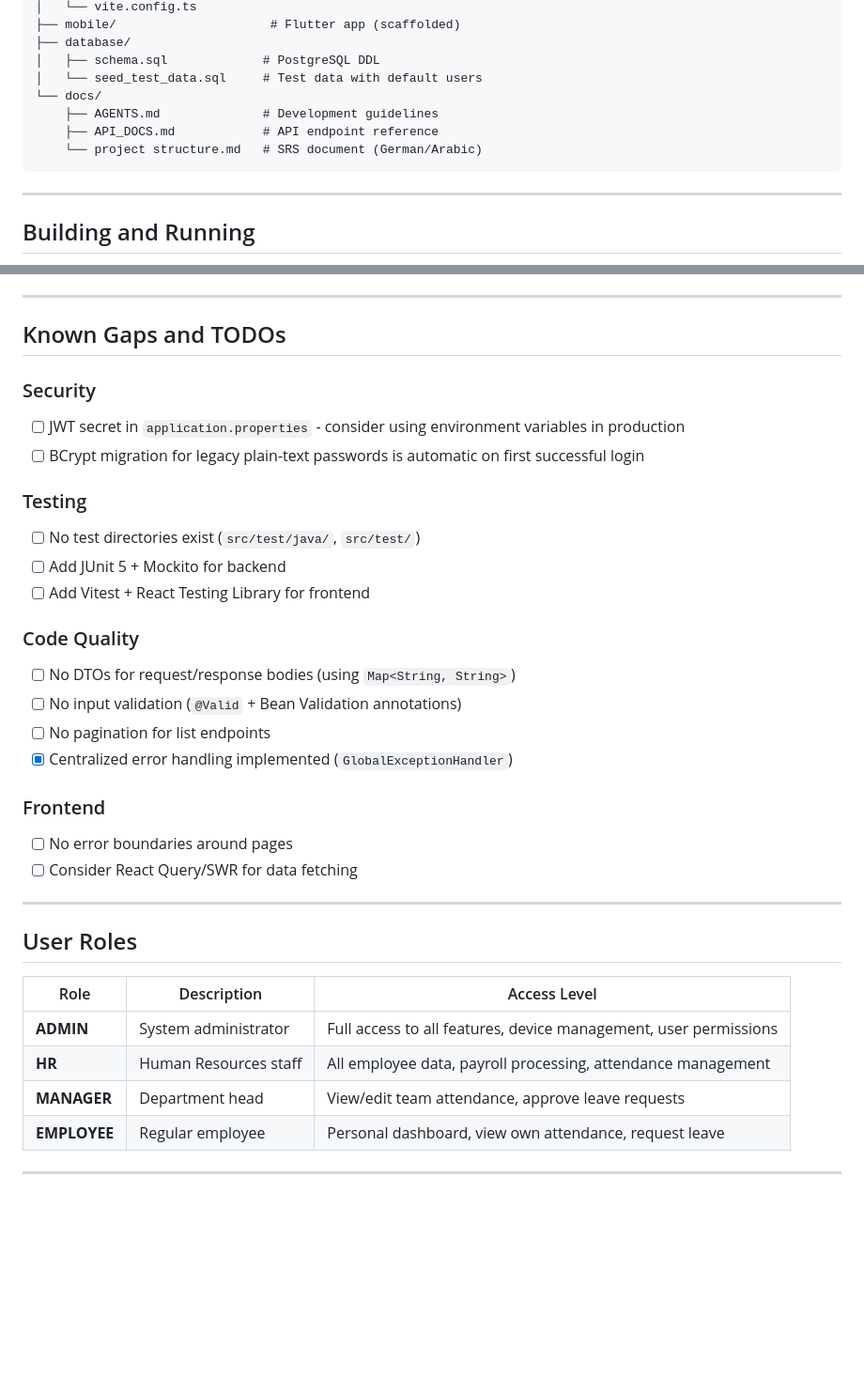
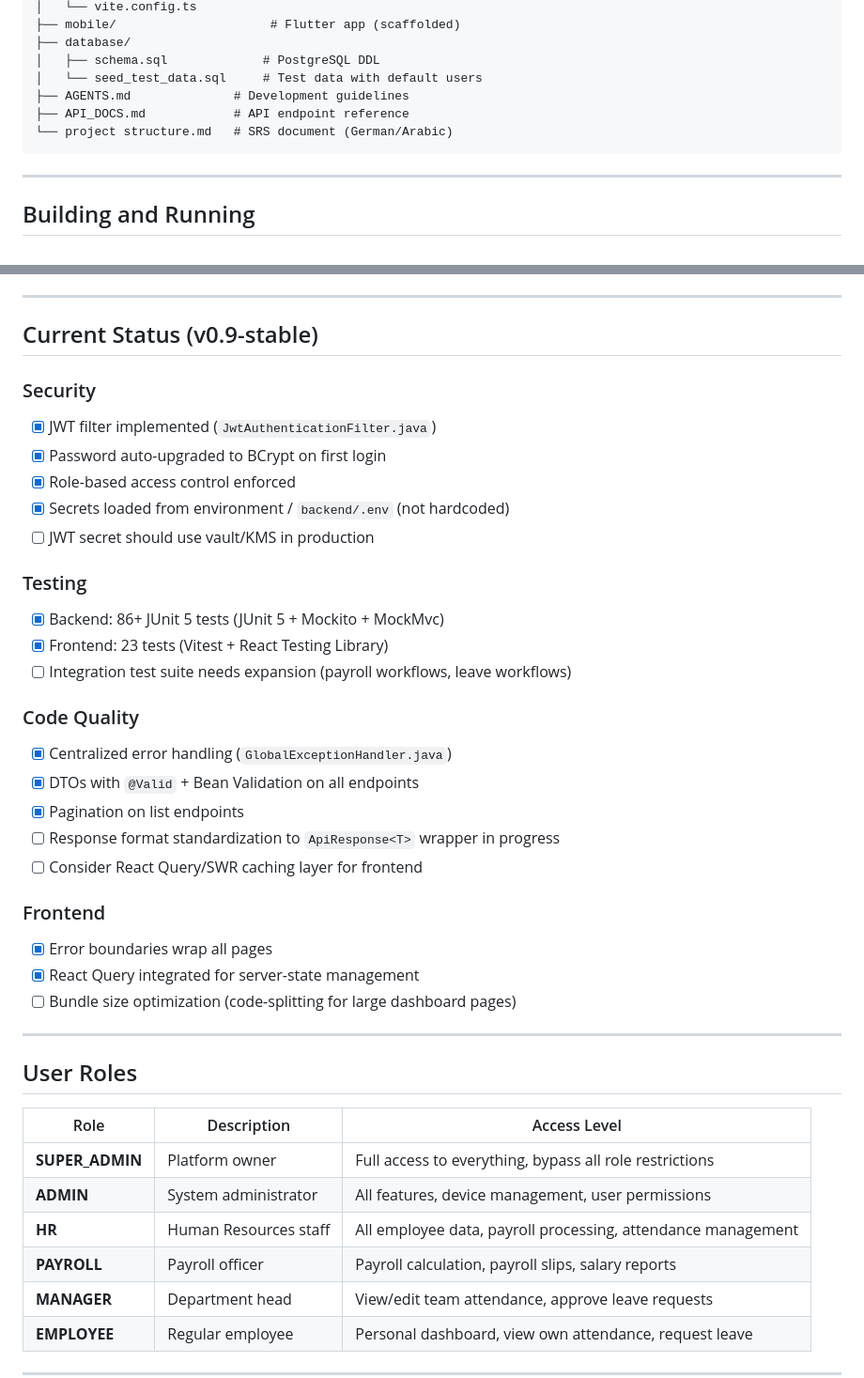
Before and after one commit to RABIE-DIBEH/hr, a Markdown page: QWEN.md, 2 parts joined by grey strips. Shown at 94% size. Rendered like a GitHub page; blank space fills up the shorter version.

````diff
--- a/QWEN.md
+++ b/QWEN.md
@@ -56,10 +56,9 @@ project-root/
 ├── database/
 │   ├── schema.sql             # PostgreSQL DDL
 │   └── seed_test_data.sql     # Test data with default users
-└── docs/
-    ├── AGENTS.md              # Development guidelines
-    ├── API_DOCS.md            # API endpoint reference
-    └── project structure.md   # SRS document (German/Arabic)
+├── AGENTS.md              # Development guidelines
+├── API_DOCS.md            # API endpoint reference
+└── project structure.md   # SRS document (German/Arabic)
 ```
 
 ---
@@ -315,26 +314,31 @@ Entity (core/models/)
 
 ---
 
-## Known Gaps and TODOs
+## Current Status (v0.9-stable)
 
 ### Security
-- [ ] JWT secret in `application.properties` - consider using environment variables in production
-- [ ] BCrypt migration for legacy plain-text passwords is automatic on first successful login
+- [x] JWT filter implemented (`JwtAuthenticationFilter.java`)
+- [x] Password auto-upgraded to BCrypt on first login
+- [x] Role-based access control enforced
+- [x] Secrets loaded from environment / `backend/.env` (not hardcoded)
+- [ ] JWT secret should use vault/KMS in production
 
 ### Testing
-- [ ] No test directories exist (`src/test/java/`, `src/test/`)
-- [ ] Add JUnit 5 + Mockito for backend
-- [ ] Add Vitest + React Testing Library for frontend
+- [x] Backend: 86+ JUnit 5 tests (JUnit 5 + Mockito + MockMvc)
+- [x] Frontend: 23 tests (Vitest + React Testing Library)
+- [ ] Integration test suite needs expansion (payroll workflows, leave workflows)
 
 ### Code Quality
-- [ ] No DTOs for request/response bodies (using `Map<String, String>`)
-- [ ] No input validation (`@Valid` + Bean Validation annotations)
-- [ ] No pagination for list endpoints
-- [x] Centralized error handling implemented (`GlobalExceptionHandler`)
+- [x] Centralized error handling (`GlobalExceptionHandler.java`)
+- [x] DTOs with `@Valid` + Bean Validation on all endpoints
+- [x] Pagination on list endpoints
+- [ ] Response format standardization to `ApiResponse<T>` wrapper in progress
+- [ ] Consider React Query/SWR caching layer for frontend
 
 ### Frontend
-- [ ] No error boundaries around pages
-- [ ] Consider React Query/SWR for data fetching
+- [x] Error boundaries wrap all pages
+- [x] React Query integrated for server-state management
+- [ ] Bundle size optimization (code-splitting for large dashboard pages)
 
 ---
 
@@ -342,8 +346,10 @@ Entity (core/models/)
 
 | Role | Description | Access Level |
 |------|-------------|--------------|
-| **ADMIN** | System administrator | Full access to all features, device management, user permissions |
+| **SUPER_ADMIN** | Platform owner | Full access to everything, bypass all role restrictions |
+| **ADMIN** | System administrator | All features, device management, user permissions |
 | **HR** | Human Resources staff | All employee data, payroll processing, attendance management |
+| **PAYROLL** | Payroll officer | Payroll calculation, payroll slips, salary reports |
 | **MANAGER** | Department head | View/edit team attendance, approve leave requests |
 | **EMPLOYEE** | Regular employee | Personal dashboard, view own attendance, request leave |
 
````
Also changed, not shown: INTEGRATION_TEST_PLAN.md (+14 -14 lines), README.md (+3 -3 lines).
